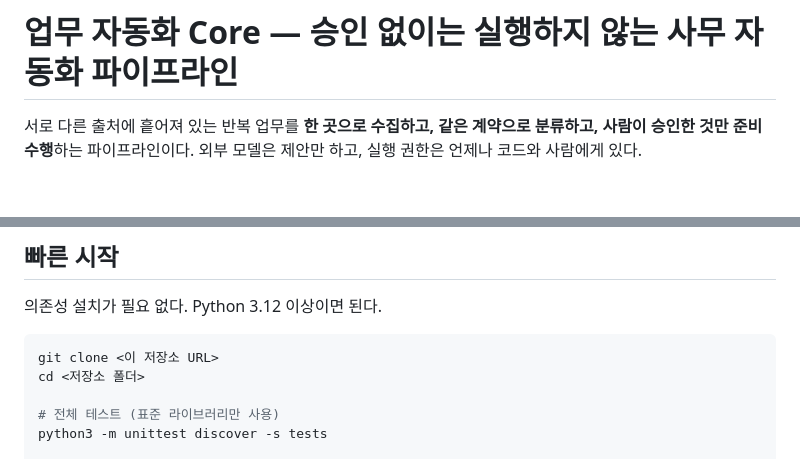
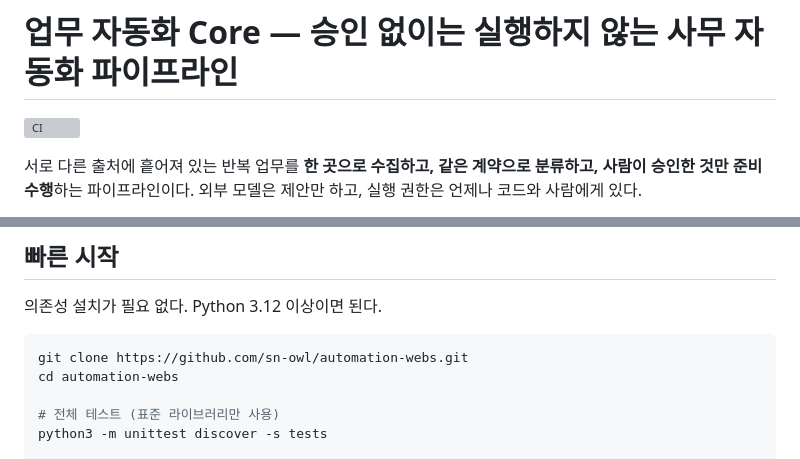
Before and after one commit to sn-owl/automation-webs, a Markdown page: README.md, 2 parts joined by grey strips. GitHub-like rendering; blank space fills up the shorter version; grey boxes are pictures that could not be loaded.

Commit message:
README 에 CI 배지와 실제 클론 주소를 넣는다
Co-Authored-By: Claude Opus 5 <noreply@anthropic.com>

````diff
--- a/README.md
+++ b/README.md
@@ -1,9 +1,6 @@
 # 업무 자동화 Core — 승인 없이는 실행하지 않는 사무 자동화 파이프라인
 
-<!--
-  GitHub 저장소를 만든 뒤 아래 한 줄을 이 주석 위에 붙여 넣으면 CI 배지가 표시된다.
-  ![CI](https://github.com/<계정>/<저장소>/actions/workflows/ci.yml/badge.svg)
--->
+[![CI](https://github.com/sn-owl/automation-webs/actions/workflows/ci.yml/badge.svg)](https://github.com/sn-owl/automation-webs/actions/workflows/ci.yml)
 
 서로 다른 출처에 흩어져 있는 반복 업무를 **한 곳으로 수집하고, 같은 계약으로 분류하고,
 사람이 승인한 것만 준비 수행**하는 파이프라인이다. 외부 모델은 제안만 하고, 실행 권한은
@@ -77,8 +74,8 @@ GENERIC Core
 의존성 설치가 필요 없다. Python 3.12 이상이면 된다.
 
 ```bash
-git clone <이 저장소 URL>
-cd <저장소 폴더>
+git clone https://github.com/sn-owl/automation-webs.git
+cd automation-webs
 
 # 전체 테스트 (표준 라이브러리만 사용)
 python3 -m unittest discover -s tests
````
